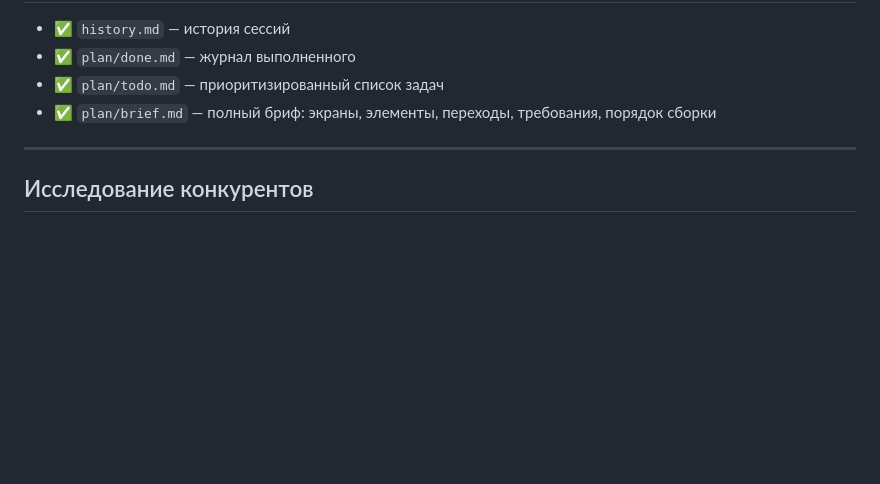
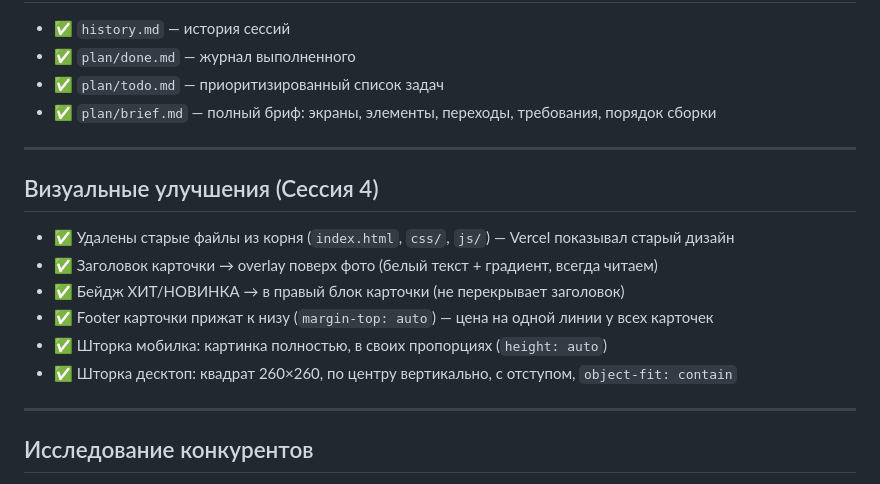
Before and after one commit to dmitrypro07-sketch/my-mini-app, a Markdown page: plan/done.md, the part around the change. Drawn GitHub-style; blank space fills up the shorter version.

Commit message:
Docs: история и done.md сессии 4
Co-Authored-By: Claude Sonnet 4.6 <noreply@anthropic.com>

```diff
--- a/plan/done.md
+++ b/plan/done.md
@@ -59,6 +59,17 @@
 
 ---
 
+## Визуальные улучшения (Сессия 4)
+
+- ✅ Удалены старые файлы из корня (`index.html`, `css/`, `js/`) — Vercel показывал старый дизайн
+- ✅ Заголовок карточки → overlay поверх фото (белый текст + градиент, всегда читаем)
+- ✅ Бейдж ХИТ/НОВИНКА → в правый блок карточки (не перекрывает заголовок)
+- ✅ Footer карточки прижат к низу (`margin-top: auto`) — цена на одной линии у всех карточек
+- ✅ Шторка мобилка: картинка полностью, в своих пропорциях (`height: auto`)
+- ✅ Шторка десктоп: квадрат 260×260, по центру вертикально, с отступом, `object-fit: contain`
+
+---
+
 ## Исследование конкурентов
 - ✅ Разбор 5 похожих Mini Apps (Tribute, Dikidi, Getgems, Fanton, Wallet)
 - ✅ Список типичных ошибок
```
Also changed, not shown: history.md (+27 -0 lines).
